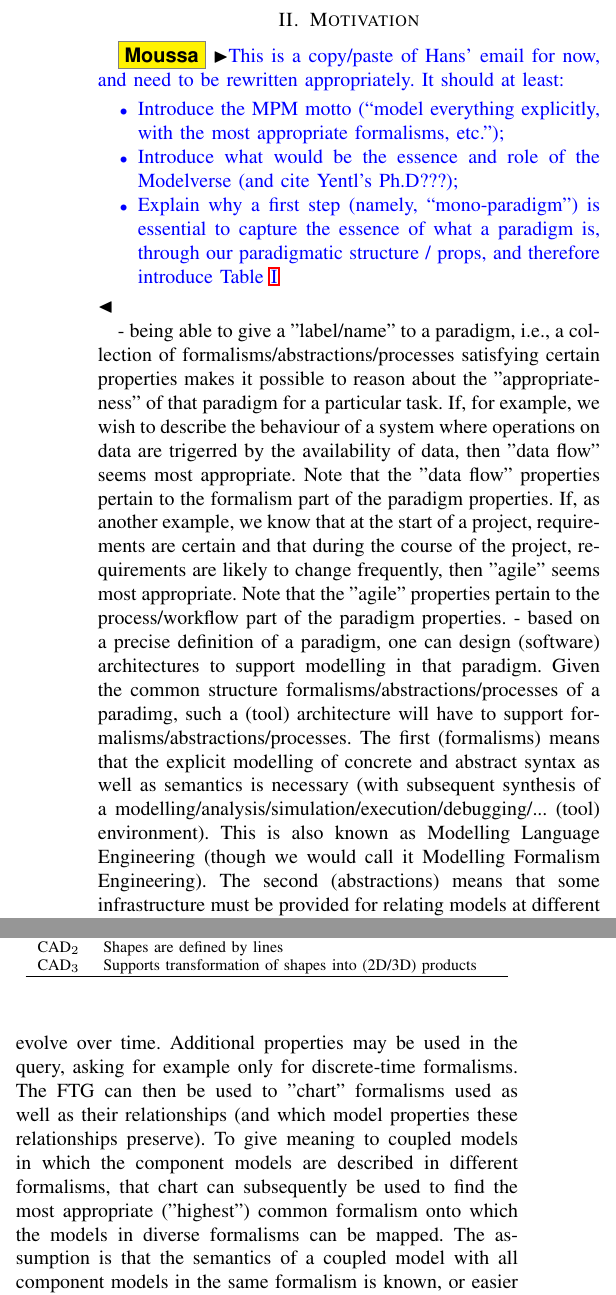
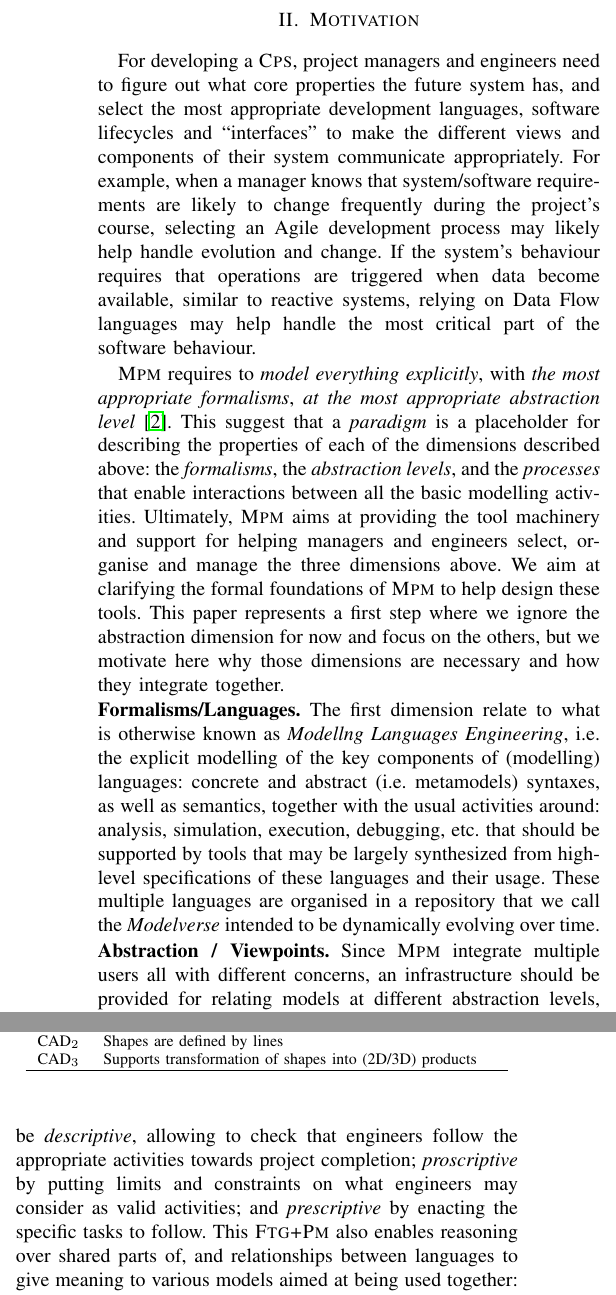
Before and after one commit to moussaamrani/MPMFormalisation, a LaTeX paper (MPMFormalism.tex, which reads 02_Motivation.tex): two parts of the columns of page 2 of 7 before the commit and two parts of the columns of page 2 of 6 after it, joined at a grey line, cut so that both start at the same text. Compiled offline with pdfLaTeX; a missing font is replaced by an installed copy or a similar font; a LaTeX package or settings file that is missing is left out.

Commit message:
Final push: - Added Motivation - Improve the rest to fit the page limit

```diff
--- a/02_Motivation.tex
+++ b/02_Motivation.tex
@@ -1,46 +1,14 @@
 \section{Motivation}
 \label{sec:Motivation}
 
-\moussa{This is a copy/paste of Hans' email for now, and need to be rewritten
-appropriately. It should at least:
-\begin{itemize}
-   \item Introduce the MPM motto (``model everything explicitly, with the most
-appropriate formalisms, etc.'');
-   \item Introduce what would be the essence and role of the Modelverse (and
-cite Yentl's Ph.D???);
-   \item Explain why a first step (namely, ``mono-paradigm'') is essential to
-capture the essence of what a paradigm is, through our paradigmatic structure /
-props, and therefore introduce Table \ref{ParadigmProperties}\end{itemize}}
+For developing a \textsc{Cps}, project managers and engineers need to figure
+out what core properties the future system has, and select the most
+appropriate development languages, software lifecycles and ``interfaces'' to
+make the different views and components of their system communicate
+appropriately. For example, when a manager knows that system/software
+requirements are likely to change frequently during the project's course,
+selecting an Agile development process may likely help handle evolution and
+change. If the system's behaviour requires that operations are triggered when
+data become available, similar to reactive systems, relying on Data Flow
+languages may help handle the most critical part of the software behaviour.
 
-- being able to give a "label/name" to a paradigm, i.e., a collection of
-formalisms/abstractions/processes
-  satisfying certain properties makes it possible to reason about the
-"appropriateness" of
-  that paradigm for a particular task.
-  If, for example, we wish to describe the behaviour of a system where
-operations on data are
-  trigerred by the availability of data, then "data flow" seems most
-appropriate.
-  Note that the "data flow" properties pertain to the formalism part of the
-paradigm properties.
-  If, as another example, we know that at the start of a project, requirements
-are certain and
-  that during the course of the project, requirements are likely to change
-frequently,
-  then "agile" seems most appropriate.
-  Note that the "agile" properties pertain to the process/workflow part of the
-paradigm properties.
-- based on a precise definition of a paradigm, one can design (software)
-architectures
-  to support modelling in that paradigm. Given the common structure
-formalisms/abstractions/processes
-  of a paradimg, such a (tool) architecture will have to support
-formalisms/abstractions/processes.
-  The first (formalisms) means that the explicit modelling of concrete and
-abstract syntax as
-  well as semantics is necessary (with subsequent synthesis of a
-modelling/analysis/simulation/execution/debugging/...  (tool) environment).
-  This is also known as Modelling Language Engineering (though we would call it
-Modelling Formalism Engineering).
-  The second (abstractions) means that some infrastructure must be provided for
-relating models at different
@@ -65,12 +15,13 @@ artefacts that are formalism specifications.
-snapshot, as the "Modelverse" will evolve over time.
-      Additional properties may be used in the query, asking for example only
-for discrete-time formalisms.
-      The FTG can then be used to "chart" formalisms used as well as their
-relationships (and which model properties
-      these relationships preserve). To give meaning to coupled models in which
-the component models are described in
-      different formalisms, that chart can subsequently be used to find the most
-appropriate ("highest") common formalism onto which
-      the models in diverse formalisms can be mapped. The assumption is that the
-semantics of a coupled model with
-      all component models in the same formalism is known, or easier to specify.
+\textsc{Mpm} requires to \emph{model everything explicitly}, with \emph{the
+most appropriate formalisms}, \emph{at the most appropriate abstraction level}
+\cite{PhD:VanTandeloo:2017}. This suggest that a \emph{paradigm} is a
+placeholder for describing the properties of each of the dimensions described
+above: the \emph{formalisms}, the \emph{abstraction levels}, and the
+\emph{processes} that enable interactions between all the basic modelling
+activities. Ultimately, \textsc{Mpm} aims at providing the tool machinery and
+support for helping managers and engineers select, organise and manage the
+three dimensions above. We aim at clarifying the formal foundations of
+\textsc{Mpm} to help design these tools. This paper represents a first step
+where we ignore the abstraction dimension for now and focus on the others, but
+we motivate here why those dimensions are necessary and how they integrate
+together.
@@ -95,2 +28,16 @@ appropriately with formalisms (for the
 
+\noindent
+\textbf{Formalisms/Languages.} The first dimension relate to what is otherwise
+known as \emph{Modellng Languages Engineering}, i.e. the explicit modelling of
+the key components of (modelling) languages: concrete and abstract (i.e.
+metamodels) syntaxes, as well as semantics, together with the usual activities
+around: analysis, simulation, execution, debugging, etc. that should be
+supported by tools that may be largely synthesized from high-level
+specifications of these languages and their usage. These multiple languages are
+organised in a repository that we call the \emph{Modelverse} intended to be
+dynamically evolving over time.
 
+\noindent
+\textbf{Abstraction / Viewpoints.} Since \textsc{Mpm} integrate multiple users
+all with different concerns, an infrastructure should be provided for relating
+models at different abstraction levels, while ensuring that certain
@@ -96,0 +57,7 @@ appropriately with formalisms (for the
+they may be \emph{descriptive}, allowing to check that engineers follow the
+appropriate activities towards project completion; \emph{proscriptive} by
+putting limits and constraints on what engineers may consider as valid
+activities; and \emph{prescriptive} by enacting the specific tasks to follow.
+This \textsc{Ftg+Pm} also enables reasoning over shared parts of, and
+relationships between languages to give meaning to various models aimed at
+being used together: for example, finding the highest language (in terms of a
@@ -96,0 +68 @@ appropriately with formalisms (for the
+All three dimensions have at their core the use of \emph{model transformation}:
```
Also changed, not shown: 03_Formalisation.tex (+7 -6 lines), 04_CaseStudy.tex (+19 -41 lines), 05_Discussions.tex (deleted, +0 -18 lines), MPMFormalism.bib (+24 -17 lines), MPMFormalism.tex (+5 -5 lines), RelatedWork.tex (+2 -1 lines), 02_Motivation.tex (61 more changed lines).
